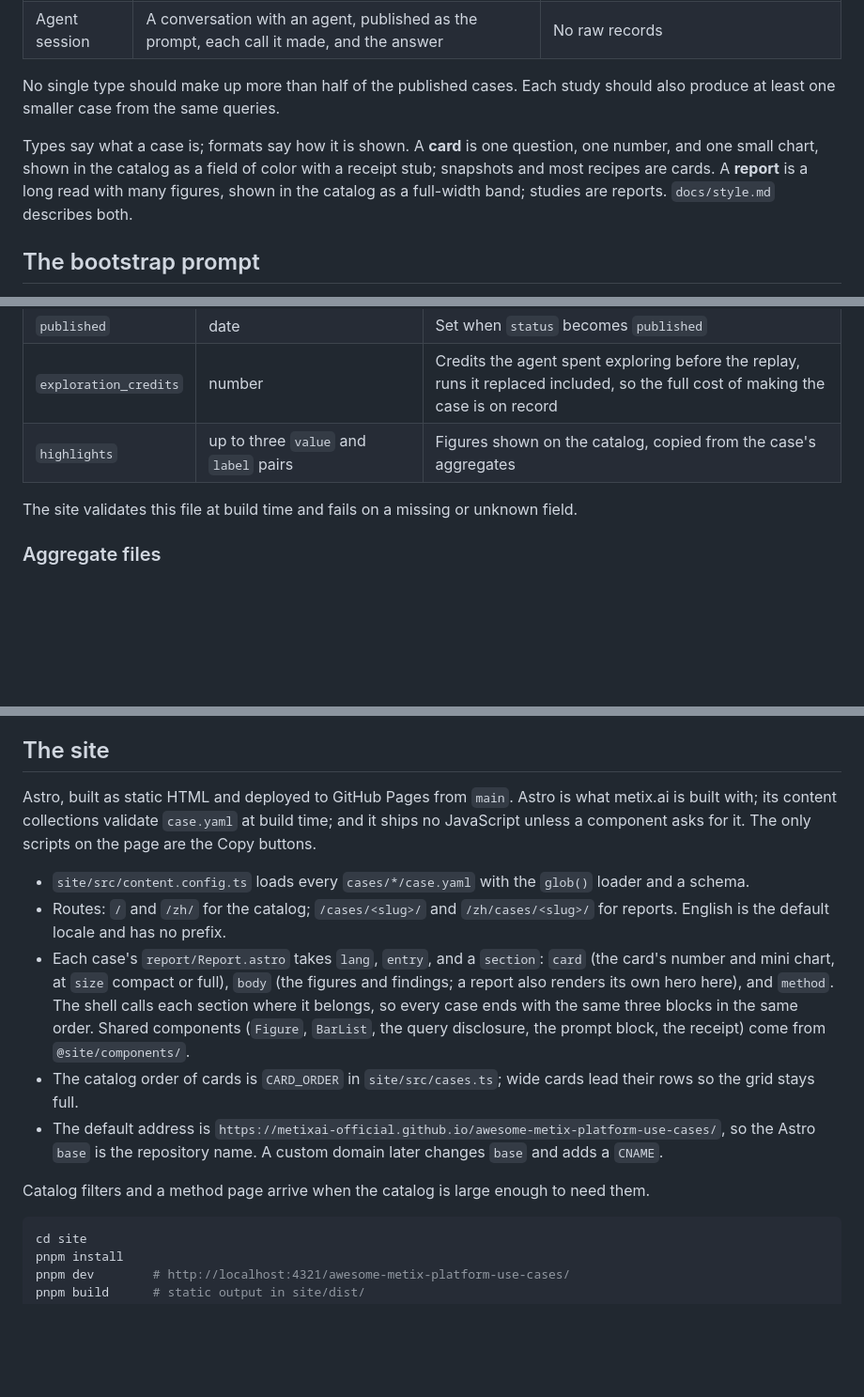
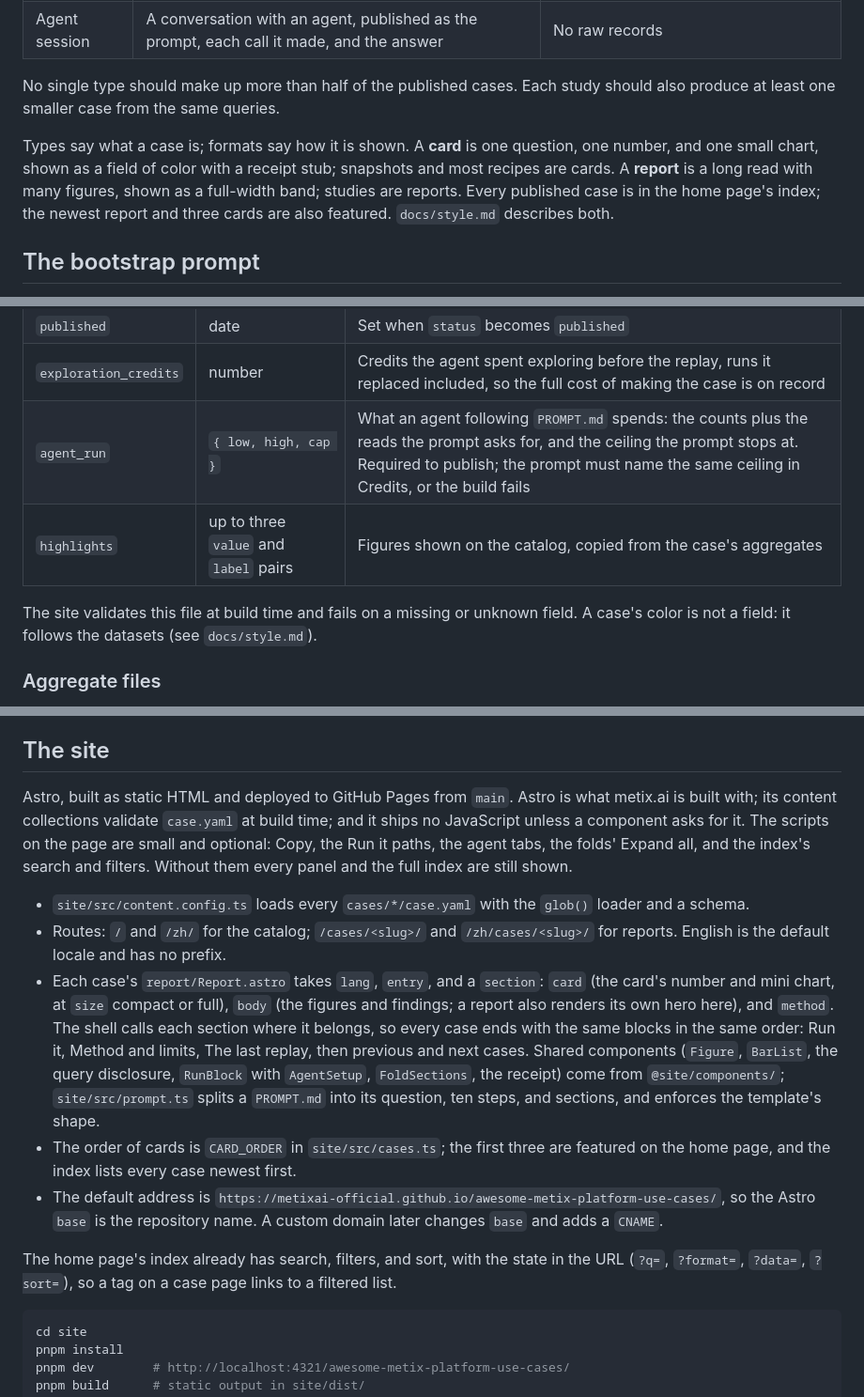
Before and after one commit to MetixAI-Official/awesome-metix-platform-use-cases, a Markdown page: docs/framework.md, 3 parts joined by grey strips. Shown at 94% size. Rendered like a GitHub page; blank space fills up the shorter version.

````diff
--- a/docs/framework.md
+++ b/docs/framework.md
@@ -29,7 +29,7 @@ An agent does the work: it reads the live contract and docs, writes the queries,
 
 No single type should make up more than half of the published cases. Each study should also produce at least one smaller case from the same queries.
 
-Types say what a case is; formats say how it is shown. A **card** is one question, one number, and one small chart, shown in the catalog as a field of color with a receipt stub; snapshots and most recipes are cards. A **report** is a long read with many figures, shown in the catalog as a full-width band; studies are reports. `docs/style.md` describes both.
+Types say what a case is; formats say how it is shown. A **card** is one question, one number, and one small chart, shown as a field of color with a receipt stub; snapshots and most recipes are cards. A **report** is a long read with many figures, shown as a full-width band; studies are reports. Every published case is in the home page's index; the newest report and three cards are also featured. `docs/style.md` describes both.
 
 ## The bootstrap prompt
 
@@ -109,9 +107,10 @@ The slug is lowercase words joined by hyphens. Studies and snapshots end with th
 | `snapshot` | date | The day the replay ran |
 | `published` | date | Set when `status` becomes `published` |
 | `exploration_credits` | number | Credits the agent spent exploring before the replay, runs it replaced included, so the full cost of making the case is on record |
+| `agent_run` | `{ low, high, cap }` | What an agent following `PROMPT.md` spends: the counts plus the reads the prompt asks for, and the ceiling the prompt stops at. Required to publish; the prompt must name the same ceiling in Credits, or the build fails |
 | `highlights` | up to three `value` and `label` pairs | Figures shown on the catalog, copied from the case's aggregates |
 
-The site validates this file at build time and fails on a missing or unknown field.
+The site validates this file at build time and fails on a missing or unknown field. A case's color is not a field: it follows the datasets (see `docs/style.md`).
 
 ### Aggregate files
 
@@ -171,15 +170,15 @@ Every `fetch.py` uses `tools/metix_client.py`: it loads the key, counts with `si
 
 ## The site
 
-Astro, built as static HTML and deployed to GitHub Pages from `main`. Astro is what metix.ai is built with; its content collections validate `case.yaml` at build time; and it ships no JavaScript unless a component asks for it. The only scripts on the page are the Copy buttons.
+Astro, built as static HTML and deployed to GitHub Pages from `main`. Astro is what metix.ai is built with; its content collections validate `case.yaml` at build time; and it ships no JavaScript unless a component asks for it. The scripts on the page are small and optional: Copy, the Run it paths, the agent tabs, the folds' Expand all, and the index's search and filters. Without them every panel and the full index are still shown.
 
 - `site/src/content.config.ts` loads every `cases/*/case.yaml` with the `glob()` loader and a schema.
 - Routes: `/` and `/zh/` for the catalog; `/cases/<slug>/` and `/zh/cases/<slug>/` for reports. English is the default locale and has no prefix.
-- Each case's `report/Report.astro` takes `lang`, `entry`, and a `section`: `card` (the card's number and mini chart, at `size` compact or full), `body` (the figures and findings; a report also renders its own hero here), and `method`. The shell calls each section where it belongs, so every case ends with the same three blocks in the same order. Shared components (`Figure`, `BarList`, the query disclosure, the prompt block, the receipt) come from `@site/components/`.
-- The catalog order of cards is `CARD_ORDER` in `site/src/cases.ts`; wide cards lead their rows so the grid stays full.
+- Each case's `report/Report.astro` takes `lang`, `entry`, and a `section`: `card` (the card's number and mini chart, at `size` compact or full), `body` (the figures and findings; a report also renders its own hero here), and `method`. The shell calls each section where it belongs, so every case ends with the same blocks in the same order: Run it, Method and limits, The last replay, then previous and next cases. Shared components (`Figure`, `BarList`, the query disclosure, `RunBlock` with `AgentSetup`, `FoldSections`, the receipt) come from `@site/components/`; `site/src/prompt.ts` splits a `PROMPT.md` into its question, ten steps, and sections, and enforces the template's shape.
+- The order of cards is `CARD_ORDER` in `site/src/cases.ts`; the first three are featured on the home page, and the index lists every case newest first.
 - The default address is `https://metixai-official.github.io/awesome-metix-platform-use-cases/`, so the Astro `base` is the repository name. A custom domain later changes `base` and adds a `CNAME`.
 
-Catalog filters and a method page arrive when the catalog is large enough to need them.
+The home page's index already has search, filters, and sort, with the state in the URL (`?q=`, `?format=`, `?data=`, `?sort=`), so a tag on a case page links to a filtered list.
 
 ```bash
 cd site
````
Also changed, not shown: other parts of docs/framework.md (+0 -2 lines), docs/style.md (+29 -12 lines).
